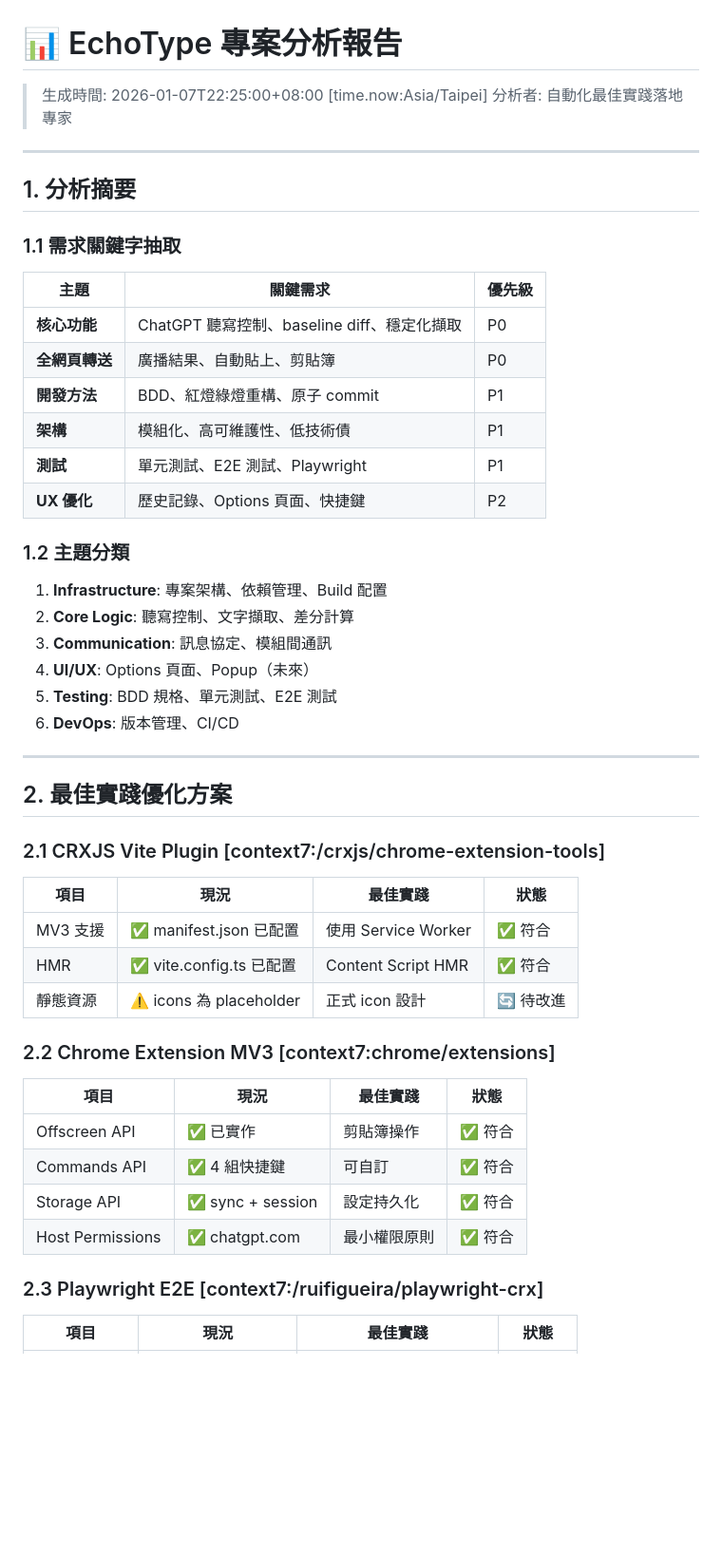
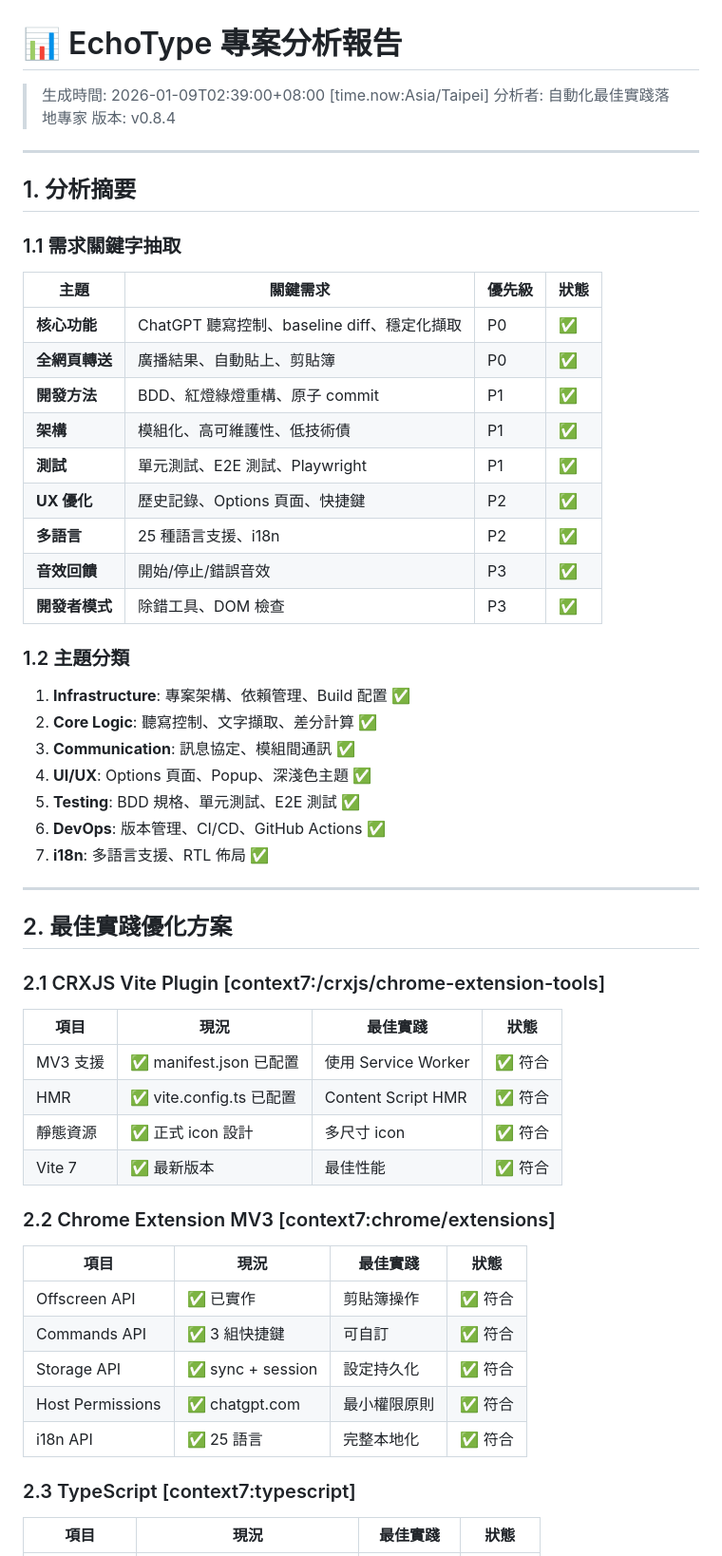
Before and after one commit to haotool/echotype, a Markdown page: docs/ANALYSIS_REPORT.md, the part around one of its changes. Shown at 95% size. Rendered like a GitHub page; blank space fills up the shorter version.

```diff
--- a/docs/ANALYSIS_REPORT.md
+++ b/docs/ANALYSIS_REPORT.md
@@ -1,7 +1,8 @@
 # 📊 EchoType 專案分析報告
 
-> 生成時間: 2026-01-07T22:25:00+08:00 [time.now:Asia/Taipei]
+> 生成時間: 2026-01-09T02:39:00+08:00 [time.now:Asia/Taipei]
 > 分析者: 自動化最佳實踐落地專家
+> 版本: v0.8.4
 
 ---
 
@@ -9,23 +10,27 @@
 
 ### 1.1 需求關鍵字抽取
 
-| 主題 | 關鍵需求 | 優先級 |
-|------|----------|--------|
-| **核心功能** | ChatGPT 聽寫控制、baseline diff、穩定化擷取 | P0 |
-| **全網頁轉送** | 廣播結果、自動貼上、剪貼簿 | P0 |
-| **開發方法** | BDD、紅燈綠燈重構、原子 commit | P1 |
-| **架構** | 模組化、高可維護性、低技術債 | P1 |
-| **測試** | 單元測試、E2E 測試、Playwright | P1 |
-| **UX 優化** | 歷史記錄、Options 頁面、快捷鍵 | P2 |
+| 主題 | 關鍵需求 | 優先級 | 狀態 |
+|------|----------|--------|------|
+| **核心功能** | ChatGPT 聽寫控制、baseline diff、穩定化擷取 | P0 | ✅ |
+| **全網頁轉送** | 廣播結果、自動貼上、剪貼簿 | P0 | ✅ |
+| **開發方法** | BDD、紅燈綠燈重構、原子 commit | P1 | ✅ |
+| **架構** | 模組化、高可維護性、低技術債 | P1 | ✅ |
+| **測試** | 單元測試、E2E 測試、Playwright | P1 | ✅ |
+| **UX 優化** | 歷史記錄、Options 頁面、快捷鍵 | P2 | ✅ |
+| **多語言** | 25 種語言支援、i18n | P2 | ✅ |
+| **音效回饋** | 開始/停止/錯誤音效 | P3 | ✅ |
+| **開發者模式** | 除錯工具、DOM 檢查 | P3 | ✅ |
 
 ### 1.2 主題分類
 
-1. **Infrastructure**: 專案架構、依賴管理、Build 配置
-2. **Core Logic**: 聽寫控制、文字擷取、差分計算
-3. **Communication**: 訊息協定、模組間通訊
-4. **UI/UX**: Options 頁面、Popup（未來）
-5. **Testing**: BDD 規格、單元測試、E2E 測試
-6. **DevOps**: 版本管理、CI/CD
+1. **Infrastructure**: 專案架構、依賴管理、Build 配置 ✅
+2. **Core Logic**: 聽寫控制、文字擷取、差分計算 ✅
+3. **Communication**: 訊息協定、模組間通訊 ✅
+4. **UI/UX**: Options 頁面、Popup、深淺色主題 ✅
+5. **Testing**: BDD 規格、單元測試、E2E 測試 ✅
+6. **DevOps**: 版本管理、CI/CD、GitHub Actions ✅
+7. **i18n**: 多語言支援、RTL 佈局 ✅
 
 ---
 
@@ -37,18 +42,20 @@
 |------|------|----------|------|
 | MV3 支援 | ✅ manifest.json 已配置 | 使用 Service Worker | ✅ 符合 |
 | HMR | ✅ vite.config.ts 已配置 | Content Script HMR | ✅ 符合 |
-| 靜態資源 | ⚠️ icons 為 placeholder | 正式 icon 設計 | 🔄 待改進 |
+| 靜態資源 | ✅ 正式 icon 設計 | 多尺寸 icon | ✅ 符合 |
+| Vite 7 | ✅ 最新版本 | 最佳性能 | ✅ 符合 |
 
 ### 2.2 Chrome Extension MV3 [context7:chrome/extensions]
 
 | 項目 | 現況 | 最佳實踐 | 狀態 |
 |------|------|----------|------|
 | Offscreen API | ✅ 已實作 | 剪貼簿操作 | ✅ 符合 |
-| Commands API | ✅ 4 組快捷鍵 | 可自訂 | ✅ 符合 |
+| Commands API | ✅ 3 組快捷鍵 | 可自訂 | ✅ 符合 |
 | Storage API | ✅ sync + session | 設定持久化 | ✅ 符合 |
 | Host Permissions | ✅ chatgpt.com | 最小權限原則 | ✅ 符合 |
+| i18n API | ✅ 25 語言 | 完整本地化 | ✅ 符合 |
 
-### 2.3 Playwright E2E [context7:/ruifigueira/playwright-crx]
+### 2.3 TypeScript [context7:typescript]
 
 | 項目 | 現況 | 最佳實踐 | 狀態 |
 |------|------|----------|------|
```
Also changed, not shown: other parts of docs/ANALYSIS_REPORT.md (+101 -115 lines).
